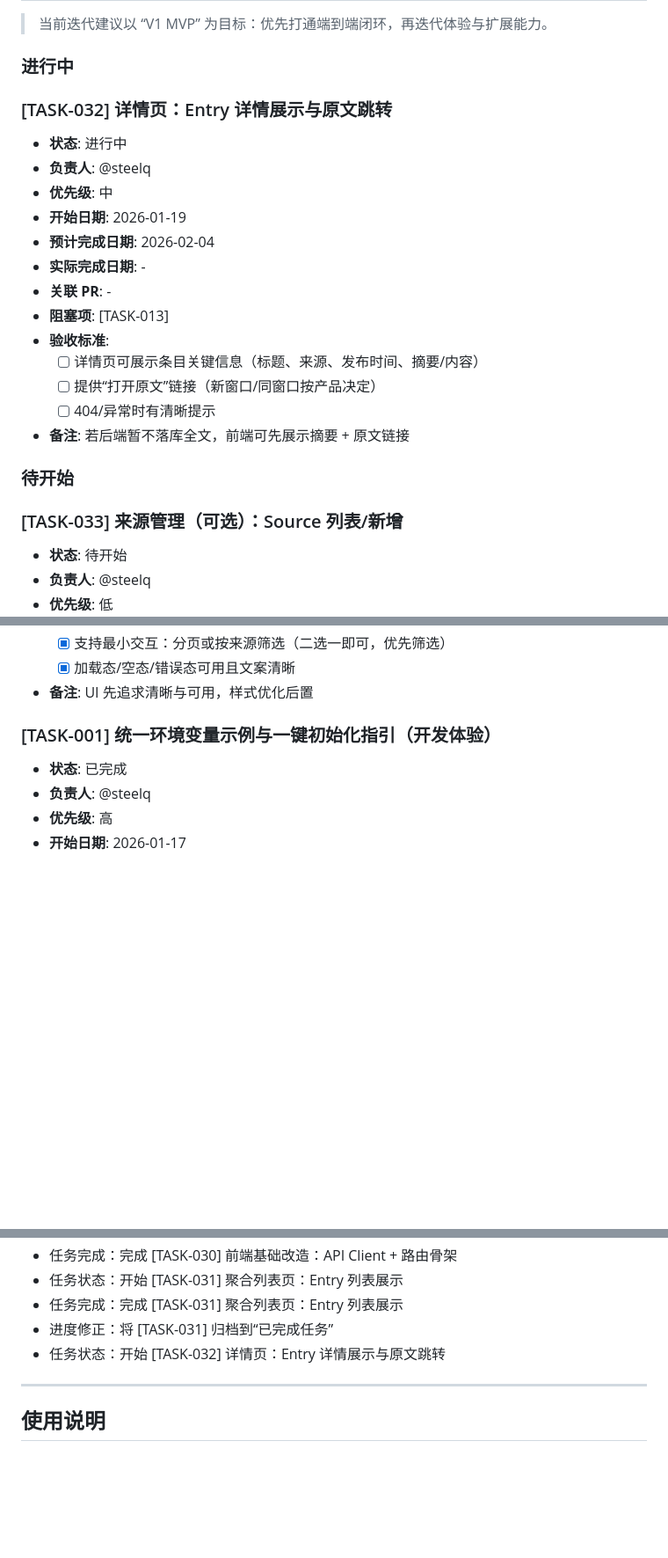
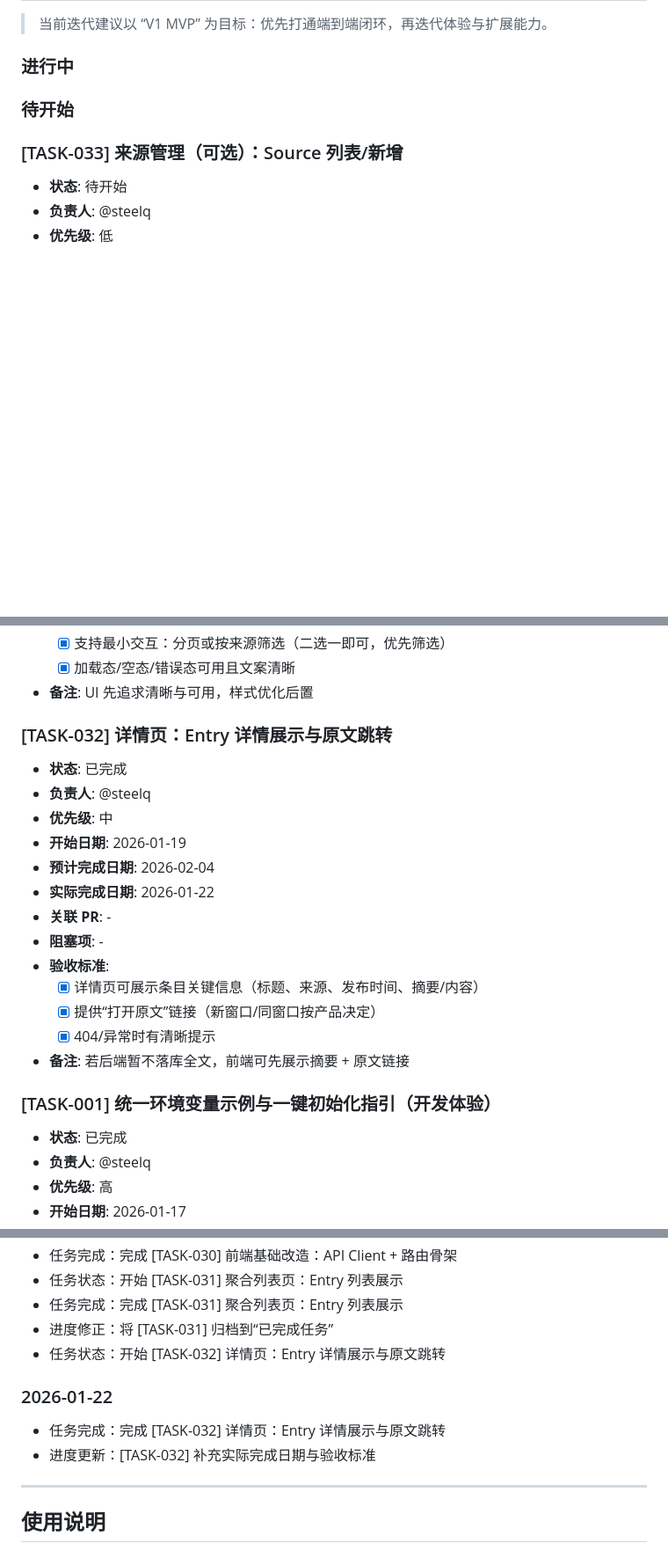
Before and after one commit to SteelQ/news-pulse, a Markdown page: docs/progress.md, 3 parts joined by grey strips. Shown at 88% size. Rendered like a GitHub page; blank space fills up the shorter version.

Commit message:
更新TASK-032进度
Co-authored-by: qb0926.us <qb0926.us@gmail.com>

```diff
--- a/docs/progress.md
+++ b/docs/progress.md
@@ -73,22 +73,6 @@
 > 当前迭代建议以 “V1 MVP” 为目标：优先打通端到端闭环，再迭代体验与扩展能力。
 
 ### 进行中
-
-### [TASK-032] 详情页：Entry 详情展示与原文跳转
-
-- **状态**: 进行中
-- **负责人**: @steelq
-- **优先级**: 中
-- **开始日期**: 2026-01-19
-- **预计完成日期**: 2026-02-04
-- **实际完成日期**: -
-- **关联 PR**: -
-- **阻塞项**: [TASK-013]
-- **验收标准**:
-  - [ ] 详情页可展示条目关键信息（标题、来源、发布时间、摘要/内容）
-  - [ ] 提供“打开原文”链接（新窗口/同窗口按产品决定）
-  - [ ] 404/异常时有清晰提示
-- **备注**: 若后端暂不落库全文，前端可先展示摘要 + 原文链接
 
 ### 待开始
 
@@ -208,6 +192,22 @@
   - [x] 支持最小交互：分页或按来源筛选（二选一即可，优先筛选）
   - [x] 加载态/空态/错误态可用且文案清晰
 - **备注**: UI 先追求清晰与可用，样式优化后置
+
+### [TASK-032] 详情页：Entry 详情展示与原文跳转
+
+- **状态**: 已完成
+- **负责人**: @steelq
+- **优先级**: 中
+- **开始日期**: 2026-01-19
+- **预计完成日期**: 2026-02-04
+- **实际完成日期**: 2026-01-22
+- **关联 PR**: -
+- **阻塞项**: -
+- **验收标准**:
+  - [x] 详情页可展示条目关键信息（标题、来源、发布时间、摘要/内容）
+  - [x] 提供“打开原文”链接（新窗口/同窗口按产品决定）
+  - [x] 404/异常时有清晰提示
+- **备注**: 若后端暂不落库全文，前端可先展示摘要 + 原文链接
 
 ### [TASK-001] 统一环境变量示例与一键初始化指引（开发体验）
 
@@ -387,6 +387,11 @@
 - 进度修正：将 [TASK-031] 归档到“已完成任务”
 - 任务状态：开始 [TASK-032] 详情页：Entry 详情展示与原文跳转
 
+### 2026-01-22
+
+- 任务完成：完成 [TASK-032] 详情页：Entry 详情展示与原文跳转
+- 进度更新：[TASK-032] 补充实际完成日期与验收标准
+
 ---
 
 ## 使用说明
```
